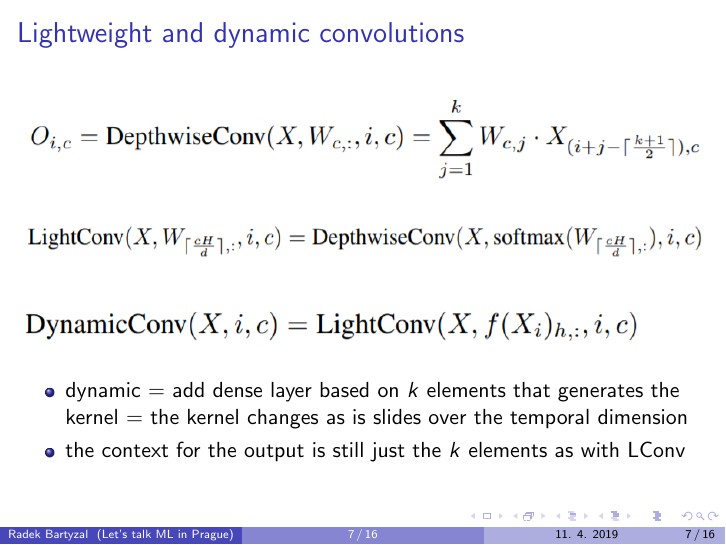
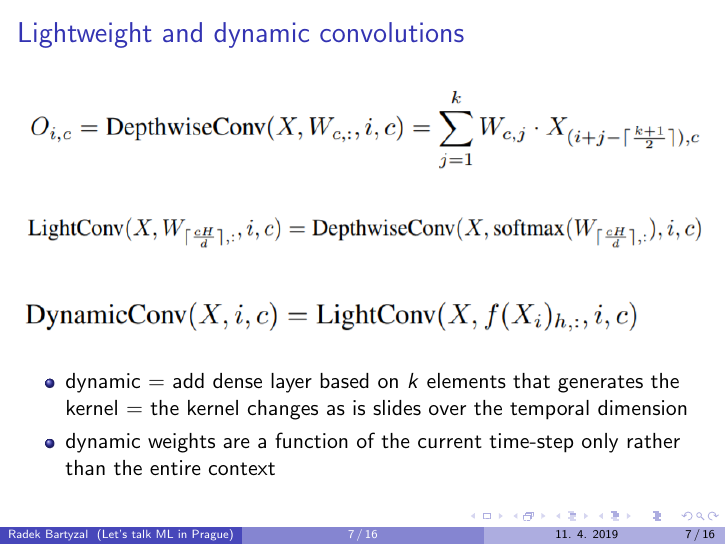
Before and after one commit to BartyzalRadek/lets-talk-ml, LaTeX slides (talks/Lightweight_dynamic_convs/Lightweight_dynamic_convs.tex): page 7 of 16. Compiled offline with pdfLaTeX.

```diff
--- a/talks/Lightweight_dynamic_convs/Lightweight_dynamic_convs.tex
+++ b/talks/Lightweight_dynamic_convs/Lightweight_dynamic_convs.tex
@@ -134,7 +134,7 @@
 
 \begin{itemize}
 \item dynamic = add dense layer based on $k$ elements  that generates the kernel = the kernel changes as is slides over the temporal dimension
-\item the context for the output is still just the $k$ elements as with LConv
+\item dynamic weights are a function of the current time-step only rather than the entire context
 \end{itemize}
 
 \end{frame}
```
Also changed, not shown: talks/Lightweight_dynamic_convs/Lightweight_dynamic_convs.pdf (added).
